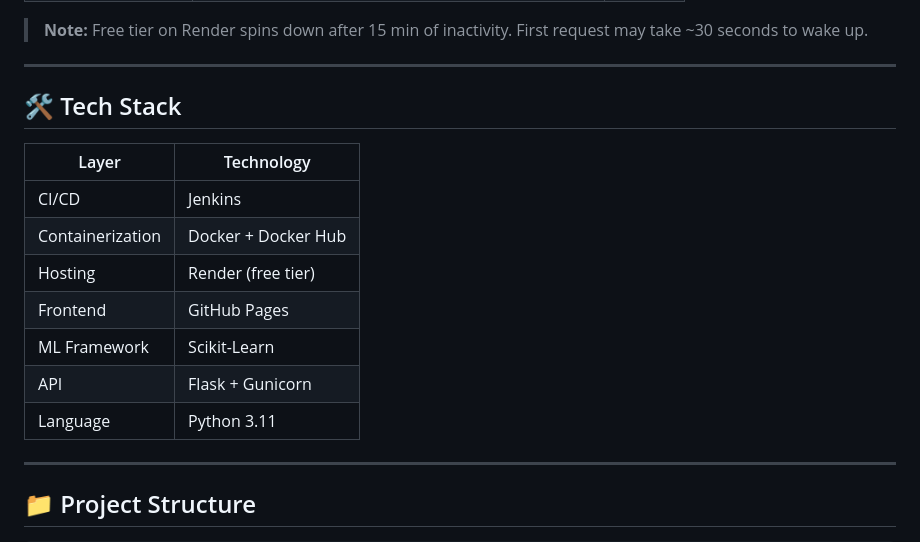
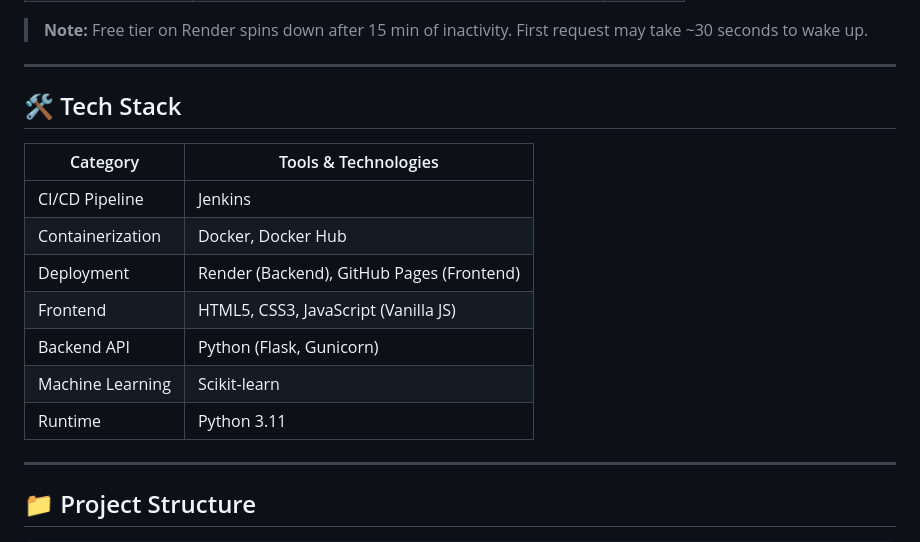
Before and after one commit to ananyagla/ML-Pipeline, a Markdown page: README.md, the part around the change. Drawn GitHub-style.

```diff
--- a/README.md
+++ b/README.md
@@ -66,17 +66,17 @@ Zero manual intervention required.
 
 ---
 
-## 🛠️ Tech Stack
+## 🛠 Tech Stack
 
-| Layer | Technology |
-|-------|-----------|
-| CI/CD | Jenkins |
-| Containerization | Docker + Docker Hub |
-| Hosting | Render (free tier) |
-| Frontend | GitHub Pages |
-| ML Framework | Scikit-Learn |
-| API | Flask + Gunicorn |
-| Language | Python 3.11 |
+| Category         | Tools & Technologies                          |
+|------------------|-----------------------------------------------|
+| CI/CD Pipeline   | Jenkins                                       |
+| Containerization | Docker, Docker Hub                            |
+| Deployment       | Render (Backend), GitHub Pages (Frontend)     |
+| Frontend         | HTML5, CSS3, JavaScript (Vanilla JS)          |
+| Backend API      | Python (Flask, Gunicorn)                      |
+| Machine Learning | Scikit-learn                                  |
+| Runtime          | Python 3.11                                   |
 
 ---
 
```
